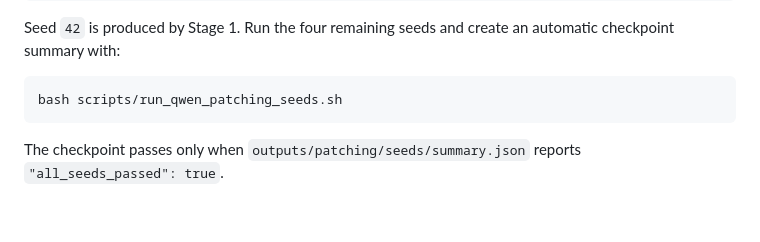
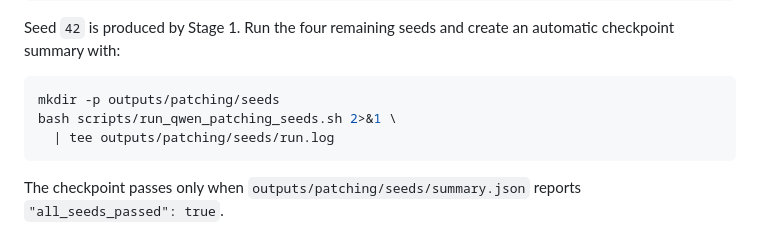
Before and after one commit to Suryakant7679/agent_interpret, a Markdown page: EXPERIMENTS.md, the part around the change. GitHub-like rendering; blank space fills up the shorter version.

````diff
--- a/EXPERIMENTS.md
+++ b/EXPERIMENTS.md
@@ -62,7 +62,9 @@ Seed `42` is produced by Stage 1. Run the four remaining seeds and create an
 automatic checkpoint summary with:
 
 ```bash
-bash scripts/run_qwen_patching_seeds.sh
+mkdir -p outputs/patching/seeds
+bash scripts/run_qwen_patching_seeds.sh 2>&1 \
+  | tee outputs/patching/seeds/run.log
 ```
 
 The checkpoint passes only when
````
Also changed, not shown: PENDING_TASKS.md (+2 -2 lines), RESULTS_LEDGER.md (+8 -5 lines).
